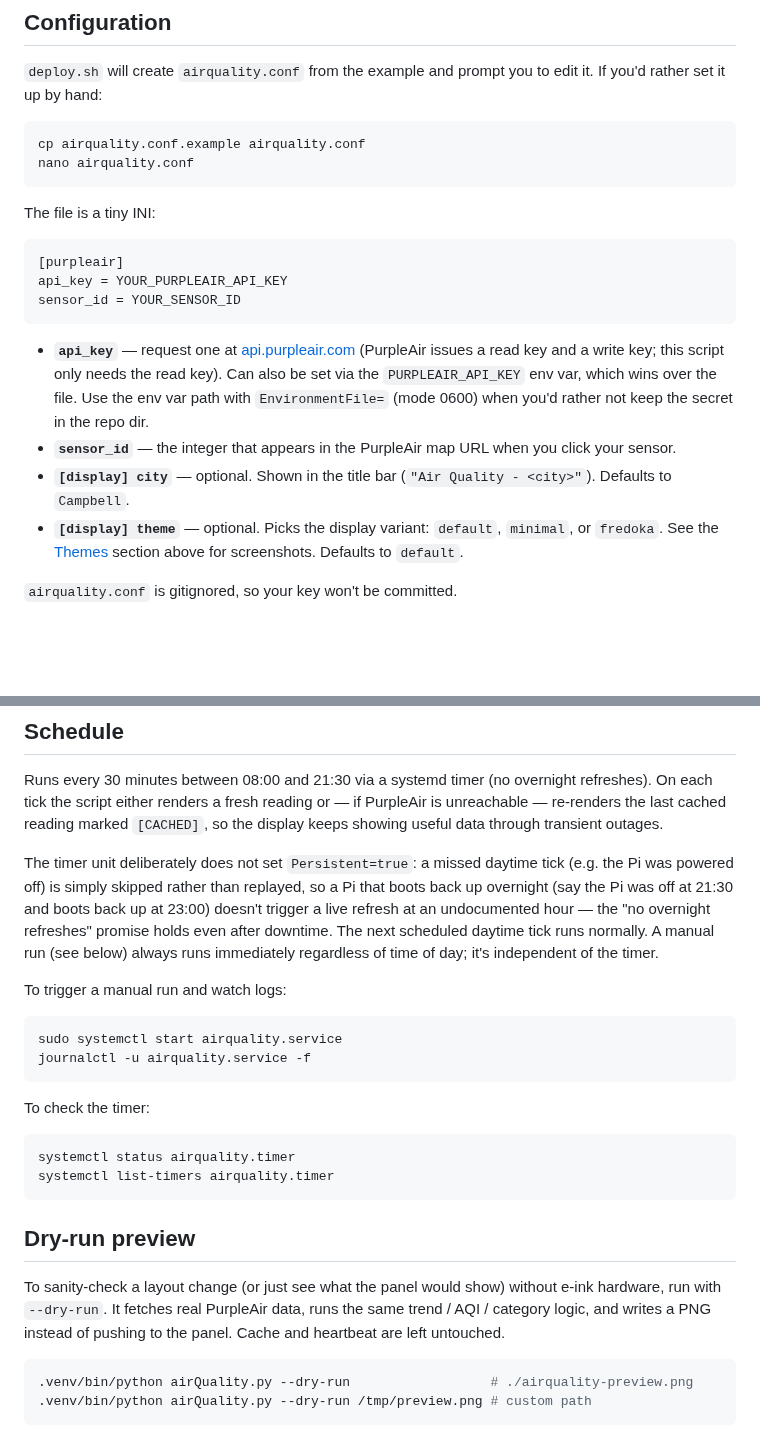
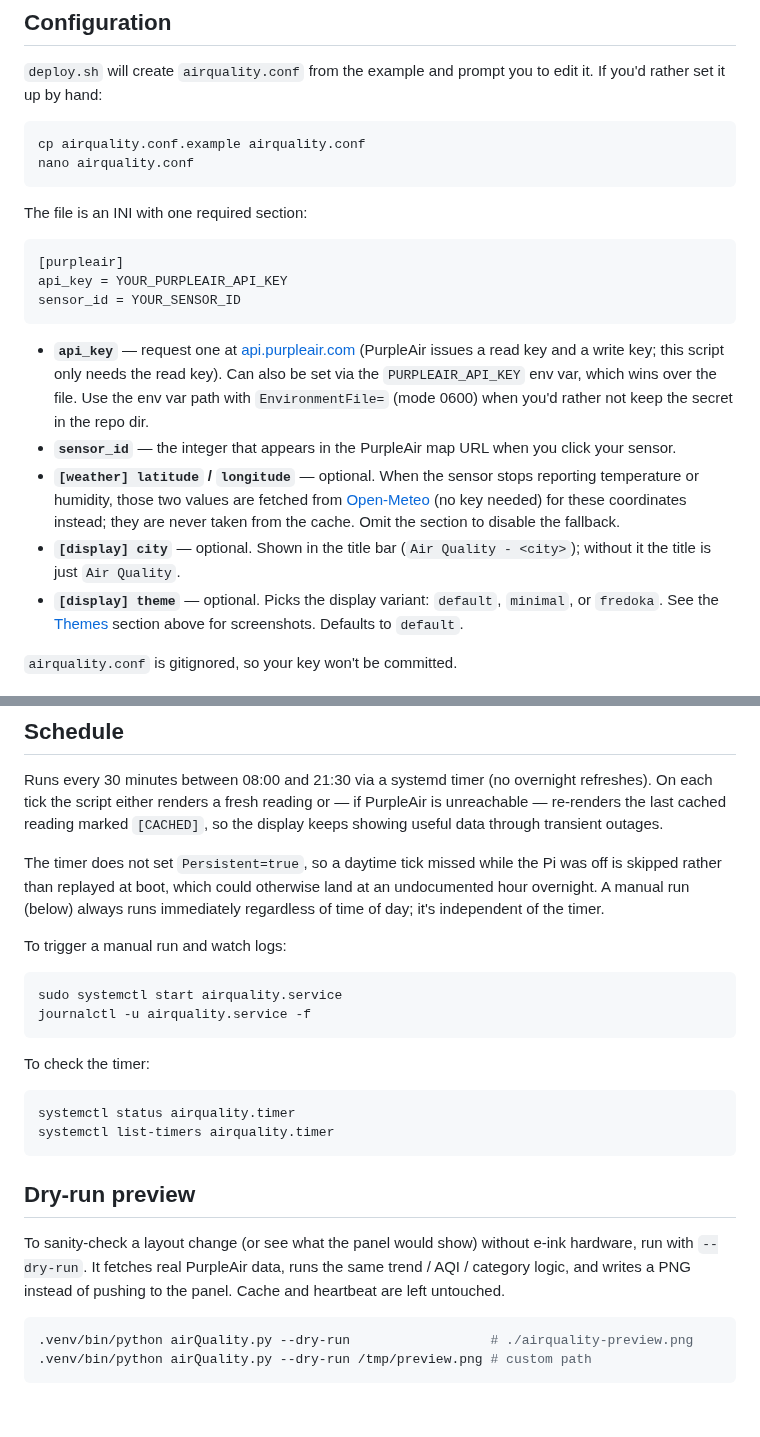
Before and after one commit to gkoch02/LittleEnvMonitor, a Markdown page: README.md, 2 parts joined by grey strips. Rendered like a GitHub page; blank space fills up the shorter version.

````diff
--- a/README.md
+++ b/README.md
@@ -70,7 +56,7 @@ cp airquality.conf.example airquality.conf
 nano airquality.conf
 ```
 
-The file is a tiny INI:
+The file is an INI with one required section:
 
 ```ini
 [purpleair]
@@ -80,7 +66,8 @@ sensor_id = YOUR_SENSOR_ID
 
 - **`api_key`** — request one at [api.purpleair.com](https://api.purpleair.com) (PurpleAir issues a read key and a write key; this script only needs the read key). Can also be set via the `PURPLEAIR_API_KEY` env var, which wins over the file. Use the env var path with `EnvironmentFile=` (mode 0600) when you'd rather not keep the secret in the repo dir.
 - **`sensor_id`** — the integer that appears in the PurpleAir map URL when you click your sensor.
-- **`[display] city`** — optional. Shown in the title bar (`"Air Quality - <city>"`). Defaults to `Campbell`.
+- **`[weather] latitude` / `longitude`** — optional. When the sensor stops reporting temperature or humidity, those two values are fetched from [Open-Meteo](https://open-meteo.com) (no key needed) for these coordinates instead; they are never taken from the cache. Omit the section to disable the fallback.
+- **`[display] city`** — optional. Shown in the title bar (`Air Quality - <city>`); without it the title is just `Air Quality`.
 - **`[display] theme`** — optional. Picks the display variant: `default`, `minimal`, or `fredoka`. See the [Themes](#themes) section above for screenshots. Defaults to `default`.
 
 `airquality.conf` is gitignored, so your key won't be committed.
@@ -99,7 +86,7 @@ The timer only fires between 08:00 and 21:30, so the heartbeat will naturally go
 
 Runs every 30 minutes between 08:00 and 21:30 via a systemd timer (no overnight refreshes). On each tick the script either renders a fresh reading or — if PurpleAir is unreachable — re-renders the last cached reading marked `[CACHED]`, so the display keeps showing useful data through transient outages.
 
-The timer unit deliberately does not set `Persistent=true`: a missed daytime tick (e.g. the Pi was powered off) is simply skipped rather than replayed, so a Pi that boots back up overnight (say the Pi was off at 21:30 and boots back up at 23:00) doesn't trigger a live refresh at an undocumented hour — the "no overnight refreshes" promise holds even after downtime. The next scheduled daytime tick runs normally. A manual run (see below) always runs immediately regardless of time of day; it's independent of the timer.
+The timer does not set `Persistent=true`, so a daytime tick missed while the Pi was off is skipped rather than replayed at boot, which could otherwise land at an undocumented hour overnight. A manual run (below) always runs immediately regardless of time of day; it's independent of the timer.
 
 To trigger a manual run and watch logs:
 
@@ -117,7 +104,7 @@ systemctl list-timers airquality.timer
 
 ## Dry-run preview
 
-To sanity-check a layout change (or just see what the panel would show) without e-ink hardware, run with `--dry-run`. It fetches real PurpleAir data, runs the same trend / AQI / category logic, and writes a PNG instead of pushing to the panel. Cache and heartbeat are left untouched.
+To sanity-check a layout change (or see what the panel would show) without e-ink hardware, run with `--dry-run`. It fetches real PurpleAir data, runs the same trend / AQI / category logic, and writes a PNG instead of pushing to the panel. Cache and heartbeat are left untouched.
 
 ```bash
 .venv/bin/python airQuality.py --dry-run                  # ./airquality-preview.png
````
Also changed, not shown: other parts of README.md (+10 -24 lines), CLAUDE.md (+1 -1 lines), docs/preview-fredoka.png, docs/preview-minimal.png, docs/preview.png, 7 other files.
